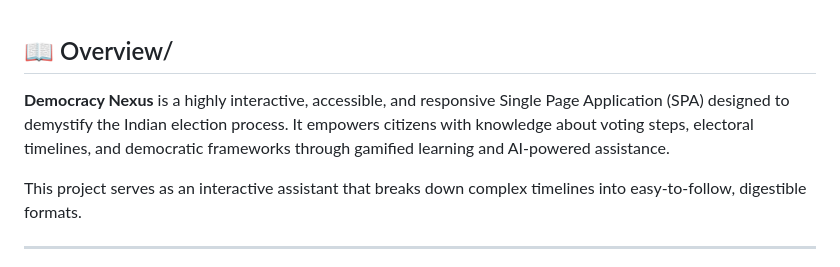
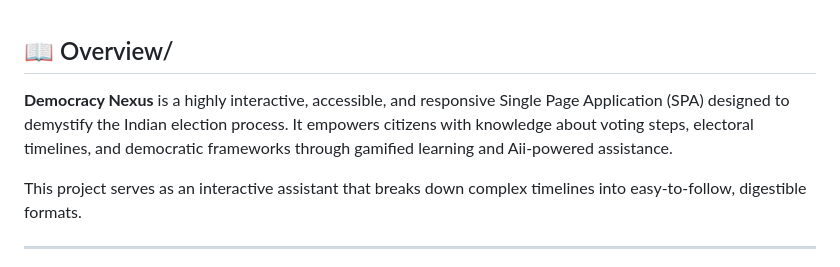
Before and after one commit to Krishnam1234567/Democracy_Nexus, a Markdown page: README.md, the part around the change. GitHub-like rendering.

```diff
--- a/README.md
+++ b/README.md
@@ -15,7 +15,7 @@
 
 ## 📖 Overview\/
 
-**Democracy Nexus** is a highly interactive, accessible, and responsive Single Page Application (SPA) designed to demystify the Indian election process. It empowers citizens with knowledge about voting steps, electoral timelines, and democratic frameworks through gamified learning and AI-powered assistance.
+**Democracy Nexus** is a highly interactive, accessible, and responsive Single Page Application (SPA) designed to demystify the Indian election process. It empowers citizens with knowledge about voting steps, electoral timelines, and democratic frameworks through gamified learning and Aii-powered assistance.
 
 This project serves as an interactive assistant that breaks down complex timelines into easy-to-follow, digestible formats.
 
```
